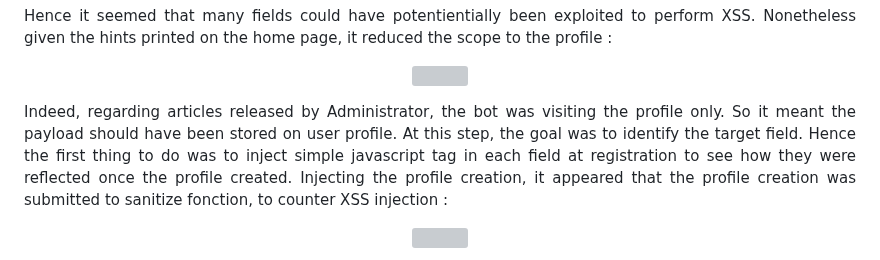
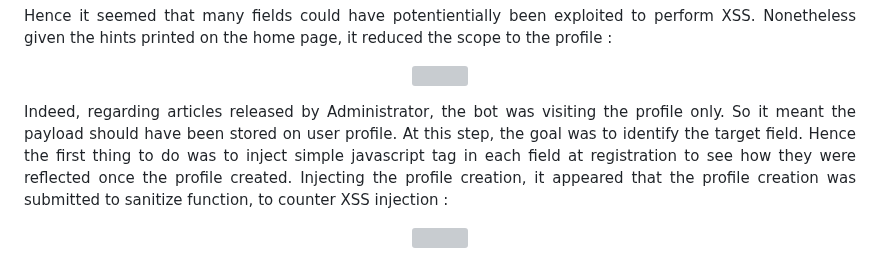
Before and after one commit to Ax8457/WriteUPs, a Markdown page: Hackday2025_Qualifier/TheInternalBlog/README.md, the part around the change. GitHub-like rendering; grey boxes are pictures that could not be loaded.

```diff
--- a/Hackday2025_Qualifier/TheInternalBlog/README.md
+++ b/Hackday2025_Qualifier/TheInternalBlog/README.md
@@ -17,7 +17,7 @@
   <img src="Screenshots/S2.png" >
 </p>
 
-<p align="justify">Indeed, regarding articles released by Administrator, the bot was visiting the profile only. So it meant the payload should have been stored on user profile. At this step, the goal was to identify the target field. Hence the first thing to do was to inject simple javascript tag in each field at registration to see how they were reflected once the profile created. Injecting the profile creation, it appeared that the profile creation was submitted to sanitize fonction, to counter XSS injection : </p>
+<p align="justify">Indeed, regarding articles released by Administrator, the bot was visiting the profile only. So it meant the payload should have been stored on user profile. At this step, the goal was to identify the target field. Hence the first thing to do was to inject simple javascript tag in each field at registration to see how they were reflected once the profile created. Injecting the profile creation, it appeared that the profile creation was submitted to sanitize function, to counter XSS injection : </p>
 
 <p align="center">
   <img src="Screenshots/S3.png" >
```
